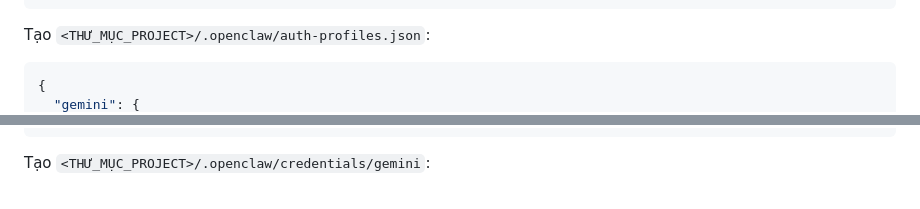
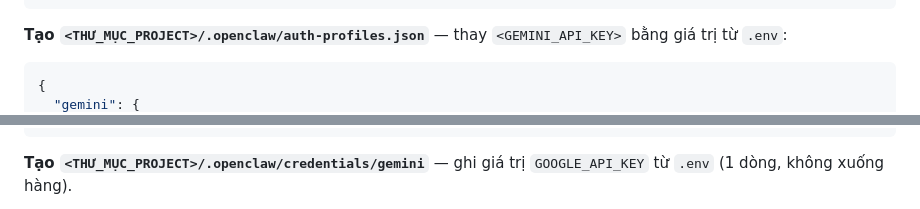
Before and after one commit to tuanminhhole/openclaw-setup, a Markdown page: SETUP.md, 2 parts joined by grey strips. Rendered like a GitHub page.

````diff
--- a/SETUP.md
+++ b/SETUP.md
@@ -218,7 +228,7 @@ Tạo `<THƯ_MỤC_PROJECT>/.openclaw/openclaw.json`:
 }
 ```
 
-Tạo `<THƯ_MỤC_PROJECT>/.openclaw/auth-profiles.json`:
+**Tạo `<THƯ_MỤC_PROJECT>/.openclaw/auth-profiles.json`** — thay `<GEMINI_API_KEY>` bằng giá trị từ `.env`:
 
 ```json
 {
@@ -228,5 +238,5 @@ Tạo `<THƯ_MỤC_PROJECT>/.openclaw/auth-profiles.json`:
 }
 ```
 
-Tạo `<THƯ_MỤC_PROJECT>/.openclaw/credentials/gemini`:
+**Tạo `<THƯ_MỤC_PROJECT>/.openclaw/credentials/gemini`** — ghi giá trị `GOOGLE_API_KEY` từ `.env` (1 dòng, không xuống hàng).
 
````
Also changed, not shown: other parts of SETUP.md (+23 -17 lines), README.md (+23 -11 lines).
